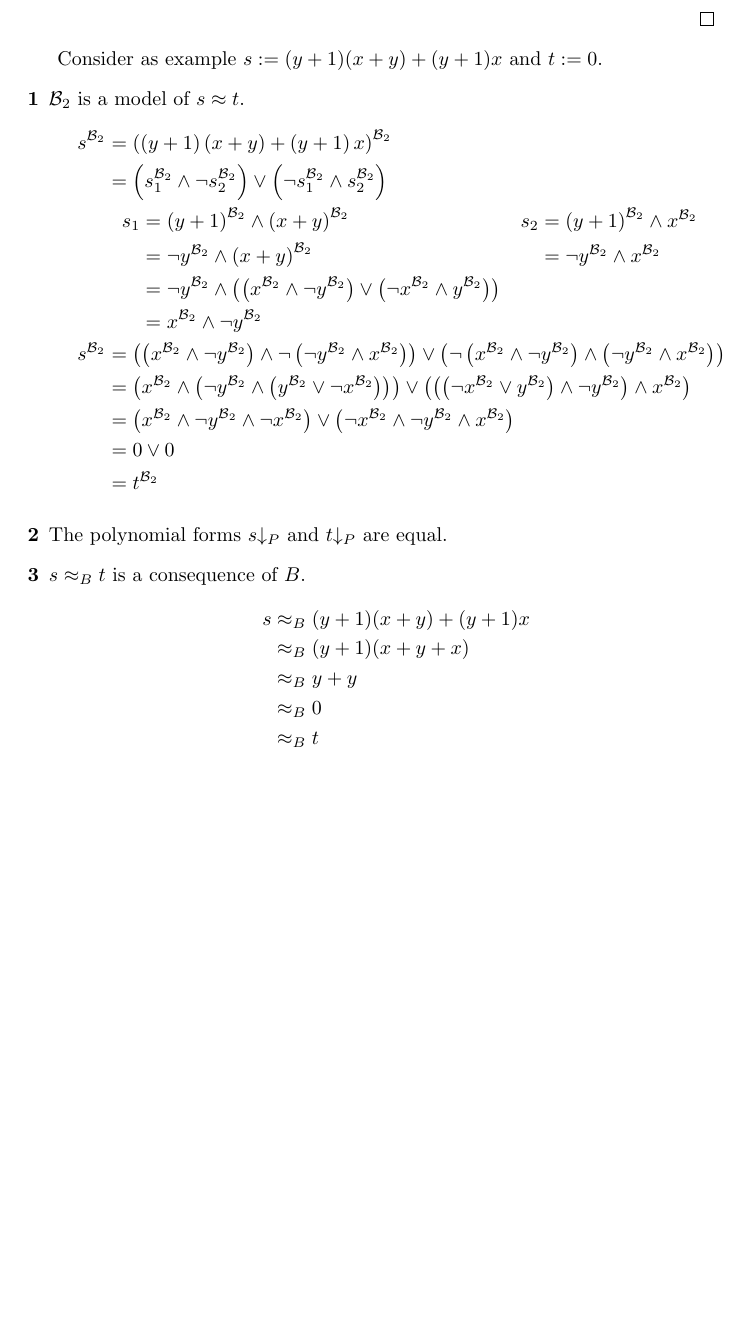
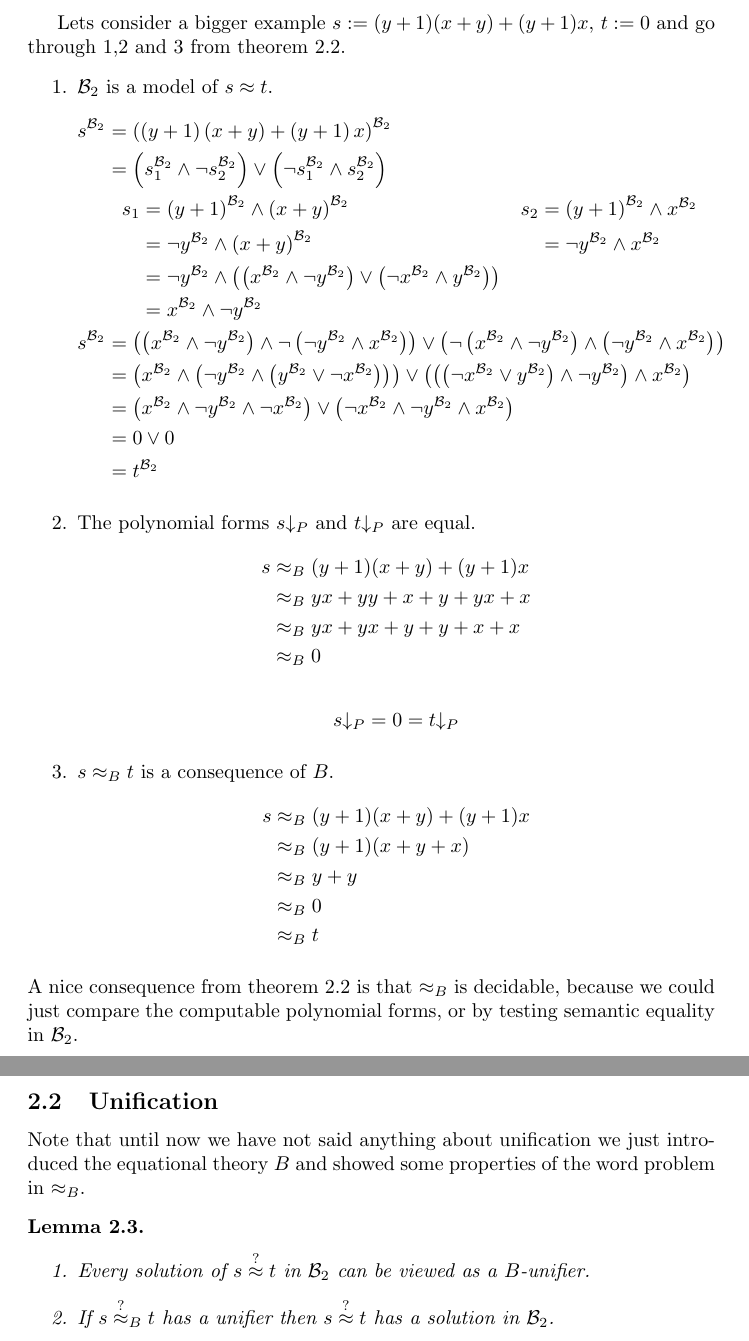
Before and after one commit to Zerwas/Work, a LaTeX document (Hauptseminar TRS/00.BR-Unifiaction.tex, which reads Hauptseminar TRS/03.Boolean_Rings.tex): part of page 8 of 8 before the commit and two parts of pages 8 and 9 of 9 after it, the two joined at a grey line, cut at the place of the change, the shorter picture padded with empty space. Compiled offline with pdfLaTeX.

Commit message:
unification started

```diff
--- a/Hauptseminar TRS/03.Boolean_Rings.tex
+++ b/Hauptseminar TRS/03.Boolean_Rings.tex
@@ -147,9 +149,9 @@
 			\item[$3\Rightarrow 1$] dth
 		\end{description}
 	\end{proof}
-	Consider as example $s:=(y+1)(x+y)+(y+1)x$ and $t:=0$.
-	\begin{description}
-			\item[1] $\BTwo$ is a model of $s\approx t$.
+	Lets consider a bigger example $s:=(y+1)(x+y)+(y+1)x$, $t:=0$ and go through 1,2 and 3 from theorem \ref{basicBR}.
+	\begin{enumerate}
+			\item $\BTwo$ is a model of $s\approx t$.
 			\begin{align*}
 				s^\BTwo & =\left( \left( y+1\right)\left( x+y\right)+\left( y+1\right)x\right)^\BTwo       \\
 				& =\left( s_1^\BTwo\wedge \neg s_2^\BTwo\right)\vee\left( \neg s_1^\BTwo\wedge s_2^\BTwo\right) \\
@@ -165,13 +167,33 @@
 				& =0\vee 0\\
 				& =t^\BTwo
 			\end{align*}
-			\item[2] The polynomial forms $s{\downarrow_P}$ and $t{\downarrow_P}$ are equal.
-			\item[3] $s\approx_B t$ is a consequence of $B$.
+			\item The polynomial forms $s{\downarrow_P}$ and $t{\downarrow_P}$ are equal.
+			\begin{align*}
+				s & \approx_B (y+1)(x+y)+(y+1)x \\
+				  & \approx_B yx+yy+x+y+yx+x    \\
+				  & \approx_B yx+yx+y+y+x+x     \\
+				  & \approx_B 0
+			\end{align*}
+			\begin{align*}
+				s{\downarrow_P}=0=t{\downarrow_P}
+			\end{align*}
+			\item $s\approx_B t$ is a consequence of $B$.
 			\begin{align*}
 				s & \approx_B (y+1)(x+y)+(y+1)x \\
 				  & \approx_B (y+1)(x+y+x)      \\
 				  & \approx_B y+y               \\
 				  & \approx_B 0                 \\
-				  & \approx_B t                 \\
+				  & \approx_B t
 			\end{align*}
-		\end{description}
+		\end{enumerate}
+		A nice consequence from theorem \ref{basicBR} is that $\approx_B$ is decidable, because we could just compare the computable polynomial forms, or by testing semantic equality in $\BTwo$.
+		\subsection{Unification}
+		Note that until now we have not said anything about unification we just introduced the equational theory $B$ and showed some properties of the word problem in $\approx_B$.
+		%intro
+		\begin{lemma}\mbox{}
+		\begin{enumerate}
+		\item Every solution of $s\approxq t$ in $\BTwo$ can be viewed as a $B$-unifier.
+		\item If $s\approxq_B t$ has a unifier then $s\approxq t$ has a solution in $\BTwo$.
+		\end{enumerate}
+		\end{lemma}
+		%TODO Note that we did not use iff because not every unifier can be viewed as a solution in $\BTwo$.
```
Also changed, not shown: Hauptseminar TRS/00.BR-Unifiaction.pdf, Hauptseminar TRS/03.Boolean_Rings.tex (12 more changed lines).
